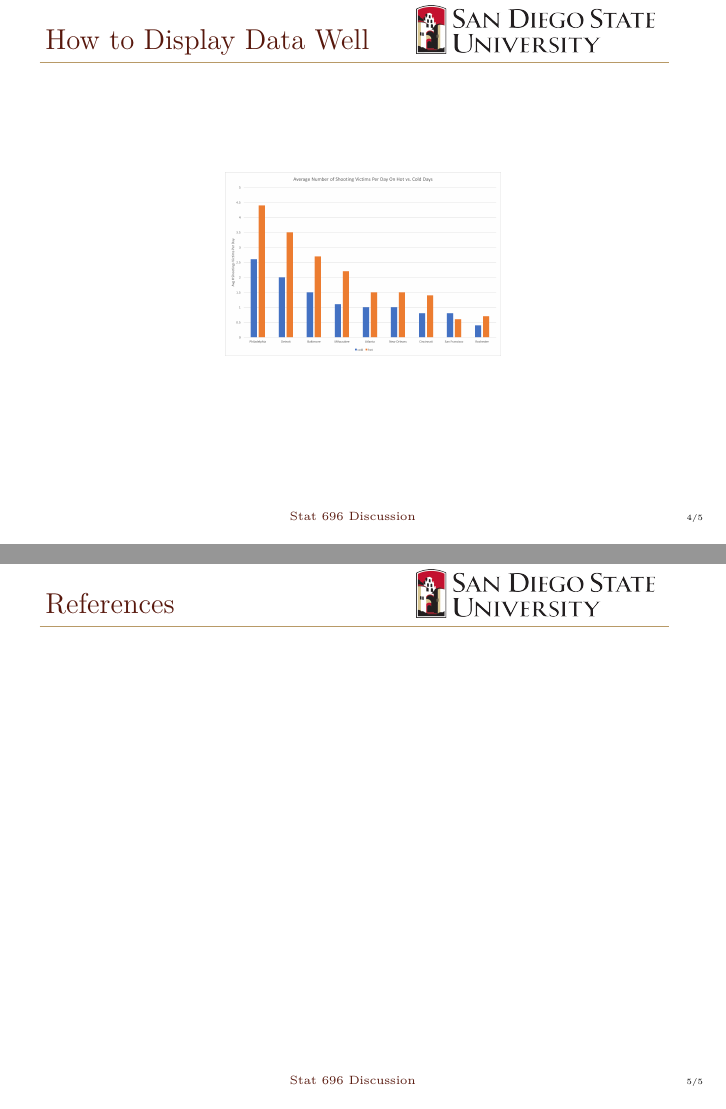
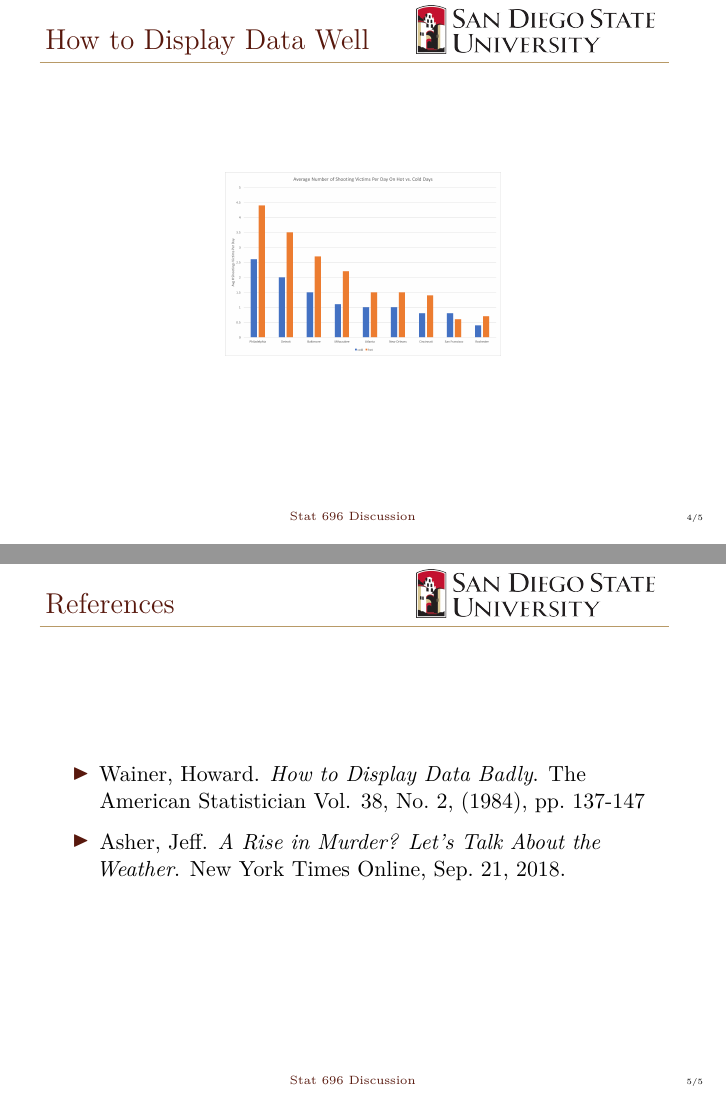
Before and after one commit to boygloyd/STAT696_Discussion, an R Markdown document (Discussion Slides/Discussion_Slides.Rmd): pages 9 and 10 of 10, joined at a grey line. Rendered offline with R 4.5, knitr and Pandoc, then LaTeX, with nearby package versions.

Commit message:
add Wainer article and NYT article to references

```diff
--- a/Discussion Slides/Discussion_Slides.Rmd
+++ b/Discussion Slides/Discussion_Slides.Rmd
@@ -40,3 +40,7 @@ grid.raster(img_good)
 <!-- slide 5 -->
 
 ## References
+
+- Wainer, Howard. *How to Display Data Badly*. The American Statistician Vol. 38, No. 2, (1984), pp. 137-147
+
+- Asher, Jeff. *A Rise in Murder? Let's Talk About the Weather*. New York Times Online, Sep. 21, 2018.
```
